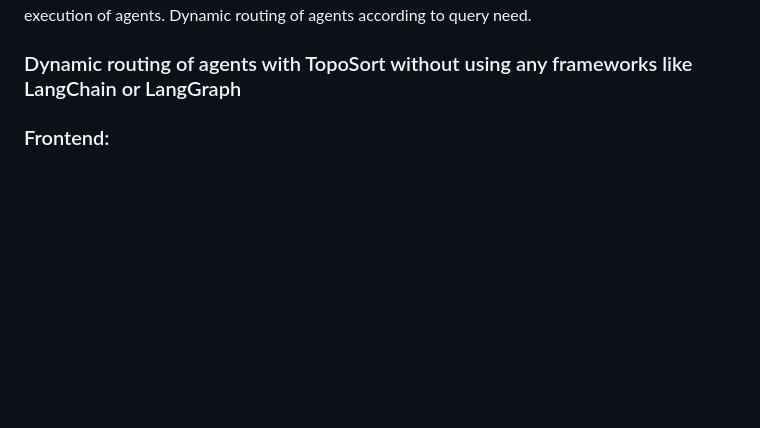
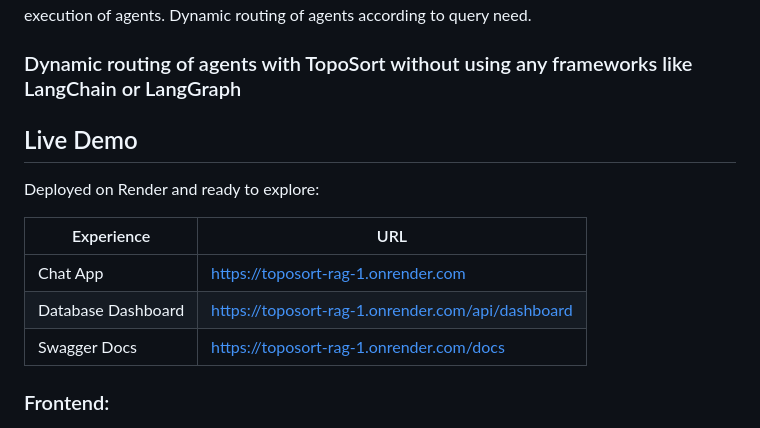
Before and after one commit to vinu0404/TopoSort-RAG, a Markdown page: README.md, the part around the change. GitHub-like rendering; blank space fills up the shorter version.

Commit message:
deply link

```diff
--- a/README.md
+++ b/README.md
@@ -3,6 +3,17 @@
 A multi-agent Retrieval-Augmented Generation system built with FastAPI, Qdrant, PostgreSQL, and LLM providers (OpenAI / Anthropic / Google Gemini). Agents are orchestrated via Kahn's topological sort, enabling parallel execution where dependencies allow and can handle any type of order execution of agents. Dynamic routing of agents according to query need.
 
 ### Dynamic routing of agents with TopoSort without using any frameworks like LangChain or LangGraph
+
+## Live Demo
+
+Deployed on Render and ready to explore:
+
+| Experience | URL |
+|-----------|-----|
+| Chat App | https://toposort-rag-1.onrender.com |
+| Database Dashboard | https://toposort-rag-1.onrender.com/api/dashboard |
+| Swagger Docs | https://toposort-rag-1.onrender.com/docs |
+
 
 ### Frontend:
 - http://127.0.0.1:8000/
```
